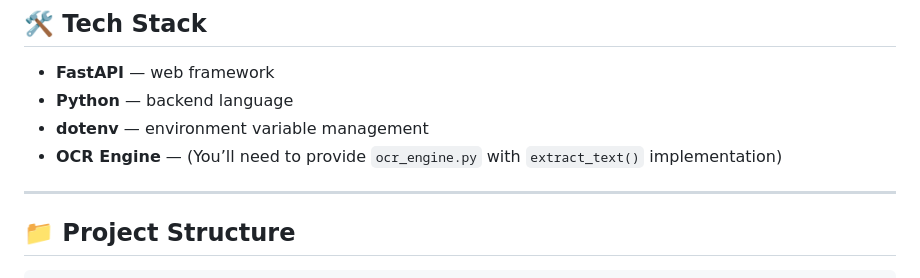
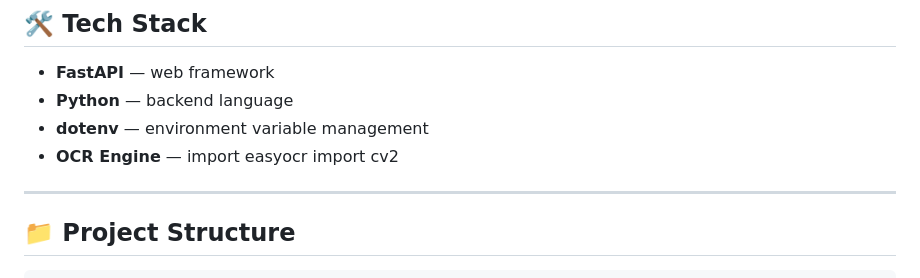
Before and after one commit to Adarsh753/smart-ocr-agent, a Markdown page: README.md, the part around the change. Rendered like a GitHub page.

```diff
--- a/README.md
+++ b/README.md
@@ -20,7 +20,8 @@ A FastAPI-based backend service for performing Optical Character Recognition (OC
 * **FastAPI** — web framework
 * **Python** — backend language
 * **dotenv** — environment variable management
-* **OCR Engine** — (You’ll need to provide `ocr_engine.py` with `extract_text()` implementation)
+* **OCR Engine** — import easyocr
+		   import cv2
 
 ---
 
```
